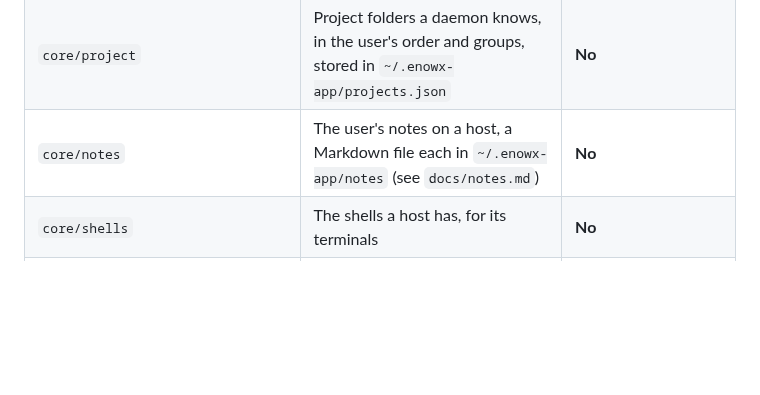
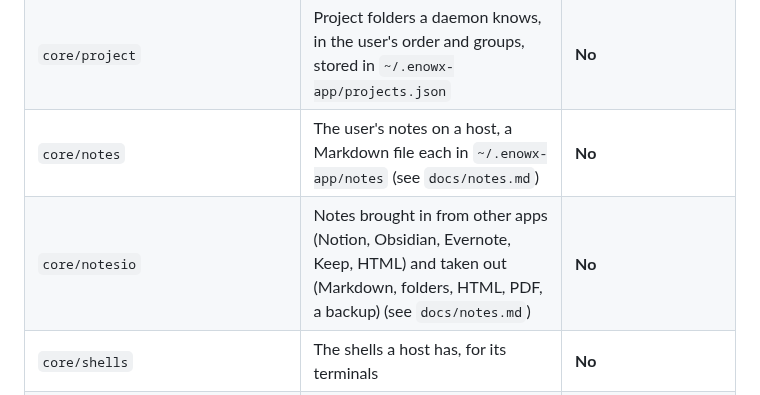
Before and after one commit to CherrylMarbun/enowx, a Markdown page: AGENTS.md, the part around the change. Drawn GitHub-style; blank space fills up the shorter version.

```diff
--- a/AGENTS.md
+++ b/AGENTS.md
@@ -30,6 +30,7 @@ Go 1.27+ is required (MyGo needs it). With an older `go`, set `GOTOOLCHAIN=go1.2
 | `core/git` | Thin wrappers over the `git` CLI | **No** |
 | `core/project` | Project folders a daemon knows, in the user's order and groups, stored in `~/.enowx-app/projects.json` | **No** |
 | `core/notes` | The user's notes on a host, a Markdown file each in `~/.enowx-app/notes` (see `docs/notes.md`) | **No** |
+| `core/notesio` | Notes brought in from other apps (Notion, Obsidian, Evernote, Keep, HTML) and taken out (Markdown, folders, HTML, PDF, a backup) (see `docs/notes.md`) | **No** |
 | `core/shells` | The shells a host has, for its terminals | **No** |
 | `core/accounts` | Agents' other accounts on a host, each a home of its own sharing the agent's settings (see `docs/accounts.md`) | **No** |
 | `core/agent` | Agent presets (Claude Code, Codex, …) and how they take a first prompt | **No** |
```
Also changed, not shown: docs/cli.md (+3 -0 lines), docs/notes.md (+32 -1 lines).
